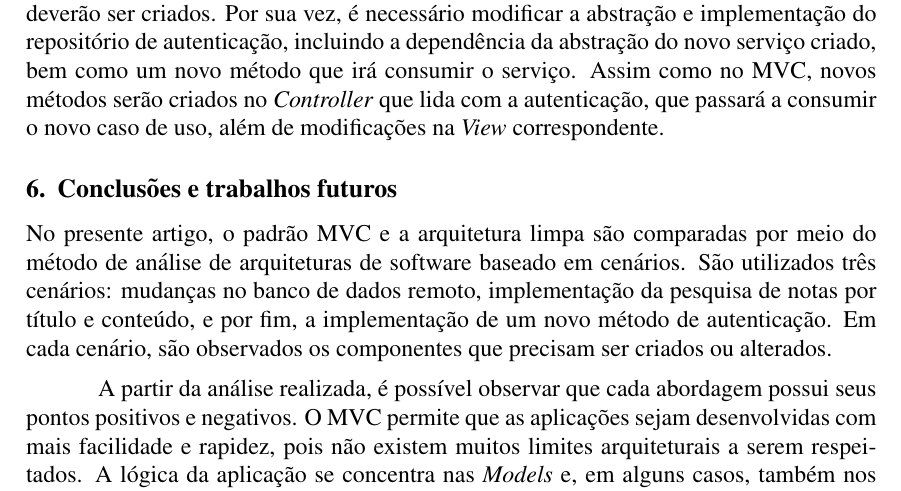
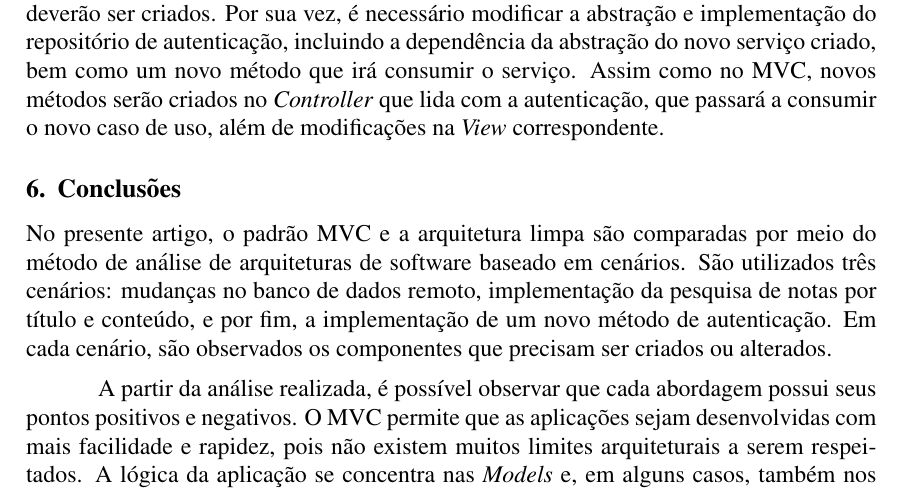
Before and after one commit to pedrolemoz/FinalPaper, a LaTeX paper (main.tex): part of page 8 of 10, cut so that both start at the same text. Compiled offline with pdfLaTeX.

Commit message:
Renamed section

```diff
--- a/main.tex
+++ b/main.tex
@@ -78,7 +78,7 @@
 
 
 % Conclusion
-\section{Conclusões e trabalhos futuros}
+\section{Conclusões}
 
 \input{contents/conclusion/conclusion}
 
```
Also changed, not shown: main.pdf.
